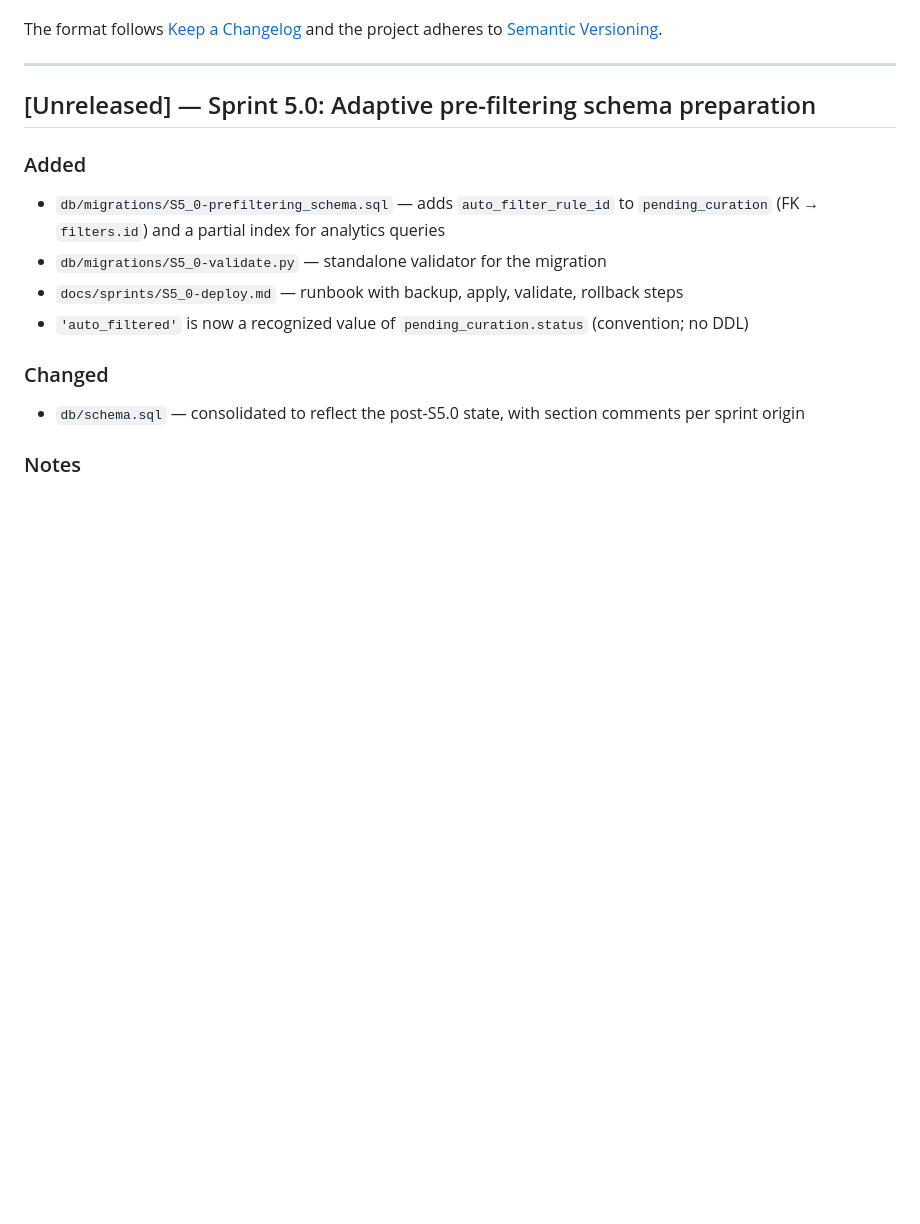
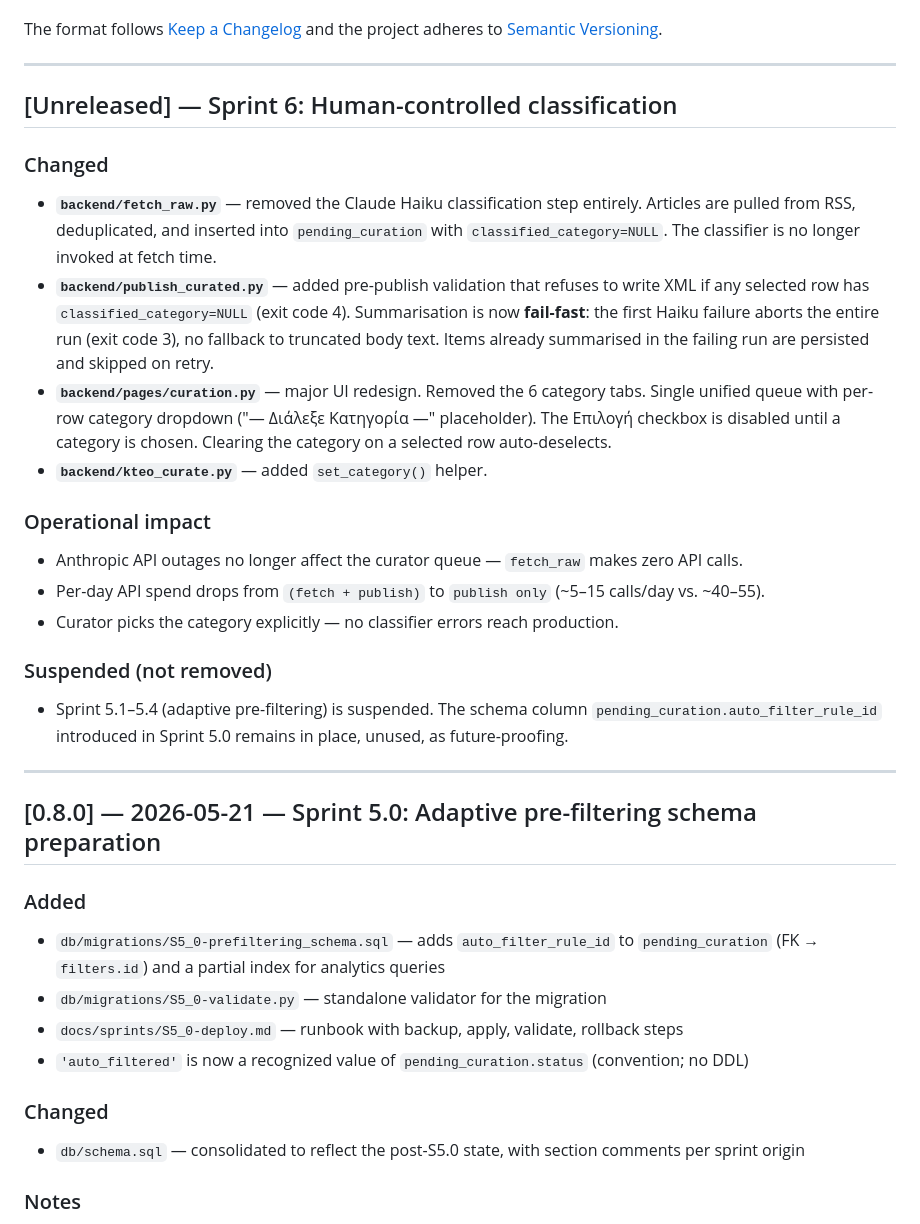
Before and after one commit to lefteris-tech/kteo-news-system, a Markdown page: CHANGELOG.md, the part around the change. Rendered like a GitHub page; blank space fills up the shorter version.

Commit message:
S6(changelog): add Sprint 6 unreleased entry; mark S5.0 as 0.8.0 released
Co-authored-by: Claude <noreply@anthropic.com>

```diff
--- a/CHANGELOG.md
+++ b/CHANGELOG.md
@@ -8,7 +8,25 @@ the project adheres to [Semantic Versioning](https://semver.org/spec/v2.0.0.html
 
 ---
 
-## [Unreleased] — Sprint 5.0: Adaptive pre-filtering schema preparation
+## [Unreleased] — Sprint 6: Human-controlled classification
+
+### Changed
+- **`backend/fetch_raw.py`** — removed the Claude Haiku classification step entirely. Articles are pulled from RSS, deduplicated, and inserted into `pending_curation` with `classified_category=NULL`. The classifier is no longer invoked at fetch time.
+- **`backend/publish_curated.py`** — added pre-publish validation that refuses to write XML if any selected row has `classified_category=NULL` (exit code 4). Summarisation is now **fail-fast**: the first Haiku failure aborts the entire run (exit code 3), no fallback to truncated body text. Items already summarised in the failing run are persisted and skipped on retry.
+- **`backend/pages/curation.py`** — major UI redesign. Removed the 6 category tabs. Single unified queue with per-row category dropdown ("— Διάλεξε Κατηγορία —" placeholder). The Επιλογή checkbox is disabled until a category is chosen. Clearing the category on a selected row auto-deselects.
+- **`backend/kteo_curate.py`** — added `set_category()` helper.
+
+### Operational impact
+- Anthropic API outages no longer affect the curator queue — `fetch_raw` makes zero API calls.
+- Per-day API spend drops from `(fetch + publish)` to `publish only` (~5–15 calls/day vs. ~40–55).
+- Curator picks the category explicitly — no classifier errors reach production.
+
+### Suspended (not removed)
+- Sprint 5.1–5.4 (adaptive pre-filtering) is suspended. The schema column `pending_curation.auto_filter_rule_id` introduced in Sprint 5.0 remains in place, unused, as future-proofing.
+
+---
+
+## [0.8.0] — 2026-05-21 — Sprint 5.0: Adaptive pre-filtering schema preparation
 
 ### Added
 - `db/migrations/S5_0-prefiltering_schema.sql` — adds `auto_filter_rule_id` to `pending_curation` (FK → `filters.id`) and a partial index for analytics queries
```
